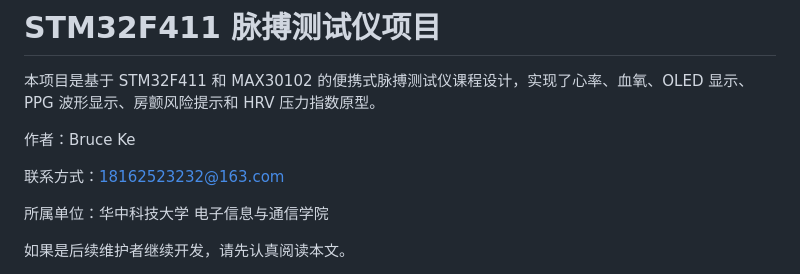
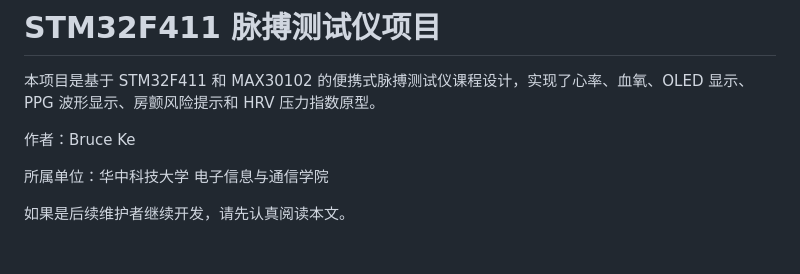
Before and after one commit to BruceKe365/STM32F411-PPG-Pulse-Monitor, a Markdown page: README.md, the part around the change. Rendered like a GitHub page; blank space fills up the shorter version.

Commit message:
Remove contact information from README
Removed contact information from the README.

```diff
--- a/README.md
+++ b/README.md
@@ -3,8 +3,6 @@
 本项目是基于 STM32F411 和 MAX30102 的便携式脉搏测试仪课程设计，实现了心率、血氧、OLED 显示、PPG 波形显示、房颤风险提示和 HRV 压力指数原型。
 
 作者：Bruce Ke
-
-联系方式：18162523232@163.com
 
 所属单位：华中科技大学 电子信息与通信学院
 
```
